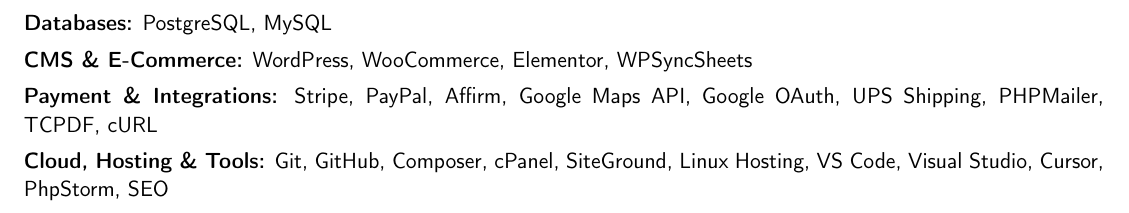
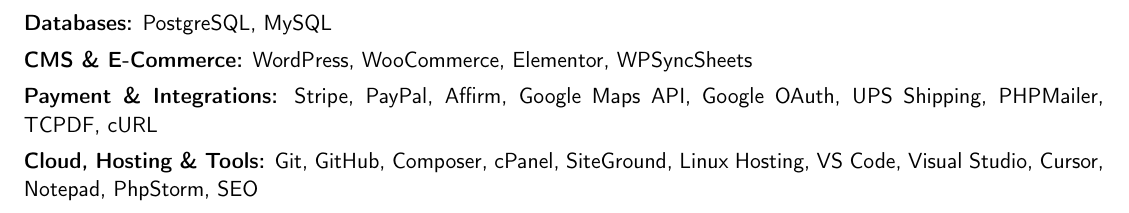
Before and after one commit to harisnaveed/harisnaveed.github.io, a LaTeX CV (resume/Haris_Naveed_Resume.tex): part of page 3 of 3, cut so that both start at the same text. Compiled offline with pdfLaTeX.

Commit message:
resume updated

```diff
--- a/resume/Haris_Naveed_Resume.tex
+++ b/resume/Haris_Naveed_Resume.tex
@@ -184,7 +184,7 @@
     \singleItem{\textbf{Databases:}} PostgreSQL, MySQL
     \singleItem{\textbf{CMS \& E-Commerce:}} WordPress, WooCommerce, Elementor, WPSyncSheets
     \singleItem{\textbf{Payment \& Integrations:}} Stripe, PayPal, Affirm, Google Maps API, Google OAuth, UPS Shipping, PHPMailer, TCPDF, cURL
-    \singleItem{\textbf{Cloud, Hosting \& Tools:}} Git, GitHub, Composer, cPanel, SiteGround, Linux Hosting, VS Code, Visual Studio, Cursor, PhpStorm, SEO
+    \singleItem{\textbf{Cloud, Hosting \& Tools:}} Git, GitHub, Composer, cPanel, SiteGround, Linux Hosting, VS Code, Visual Studio, Cursor, Notepad, PhpStorm, SEO
 \end{skillList}
 
 \end{document}
```
